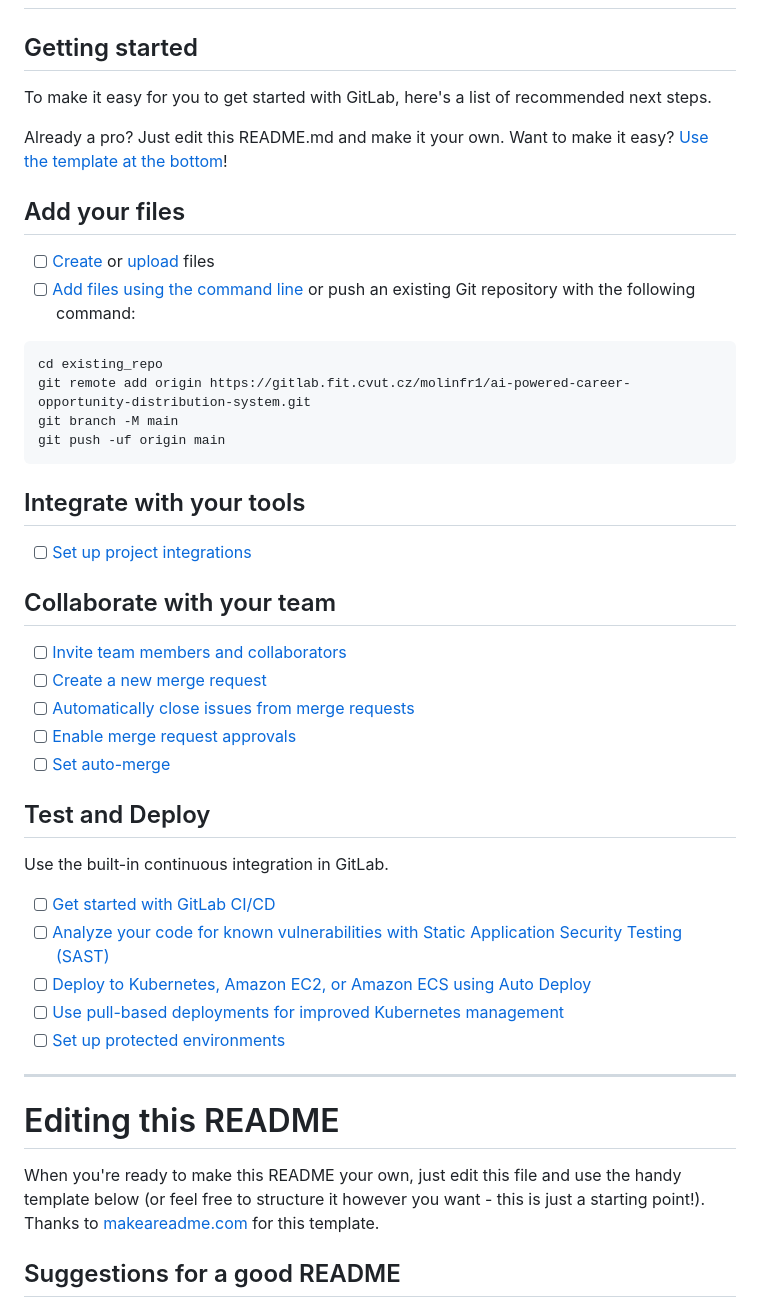
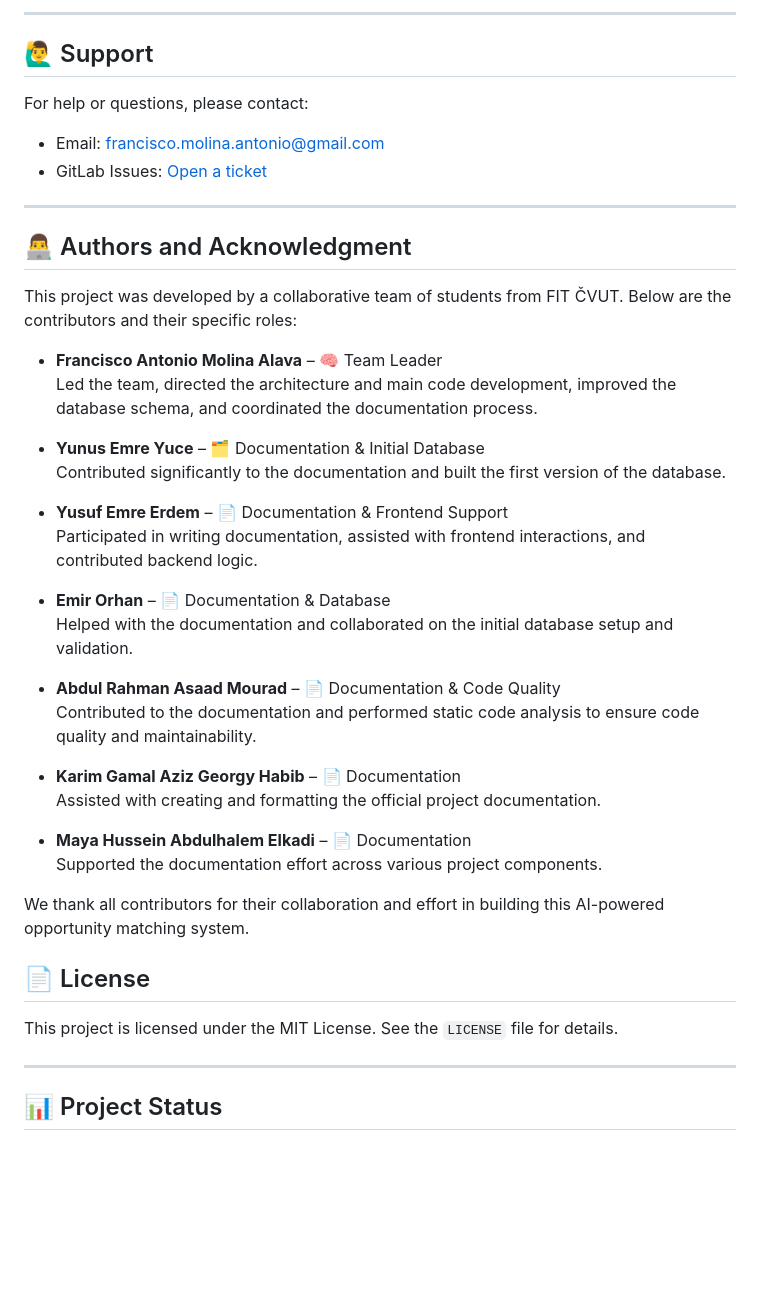
Before and after one commit to Fama1201/ai-powered-career-opportunity-distribution-system, a Markdown page: README.md, the part around the change printed below. Rendered like a GitHub page; blank space fills up the shorter version.

````diff
--- a/README.md
+++ b/README.md
@@ -2,51 +139,47 @@
+---
+
+## 🙋‍♂️ Support
+
+For help or questions, please contact:
+
+- Email: francisco.molina.antonio@gmail.com
+- GitLab Issues: [Open a ticket](https://gitlab.fit.cvut.cz/molinfr1/ai-powered-career-opportunity-distribution-system/-/issues)
+
+---
+
+## 👨‍💻 Authors and Acknowledgment
+
+This project was developed by a collaborative team of students from FIT ČVUT. Below are the contributors and their specific roles:
+
+- **Francisco Antonio Molina Alava** – 🧠 Team Leader
+  Led the team, directed the architecture and main code development, improved the database schema, and coordinated the documentation process.
+
+- **Yunus Emre Yuce** – 🗂️ Documentation & Initial Database
+  Contributed significantly to the documentation and built the first version of the database.
+
+- **Yusuf Emre Erdem** – 📄 Documentation & Frontend Support
+  Participated in writing documentation, assisted with frontend interactions, and contributed backend logic.
+
+- **Emir Orhan** – 📄 Documentation & Database
+  Helped with the documentation and collaborated on the initial database setup and validation.
+
+- **Abdul Rahman Asaad Mourad** – 📄 Documentation & Code Quality
+  Contributed to the documentation and performed static code analysis to ensure code quality and maintainability.
+
+- **Karim Gamal Aziz Georgy Habib** – 📄 Documentation
+  Assisted with creating and formatting the official project documentation.
+
+- **Maya Hussein Abdulhalem Elkadi** – 📄 Documentation
+  Supported the documentation effort across various project components.
+
+We thank all contributors for their collaboration and effort in building this AI-powered opportunity matching system.
 
 
+## 📄 License
 
-## Getting started
+This project is licensed under the MIT License. See the `LICENSE` file for details.
 
-To make it easy for you to get started with GitLab, here's a list of recommended next steps.
+---
 
-Already a pro? Just edit this README.md and make it your own. Want to make it easy? [Use the template at the bottom](#editing-this-readme)!
+## 📊 Project Status
 
-## Add your files
-
-- [ ] [Create](https://docs.gitlab.com/ee/user/project/repository/web_editor.html#create-a-file) or [upload](https://docs.gitlab.com/ee/user/project/repository/web_editor.html#upload-a-file) files
-- [ ] [Add files using the command line](https://docs.gitlab.com/topics/git/add_files/#add-files-to-a-git-repository) or push an existing Git repository with the following command:
-
-```
-cd existing_repo
-git remote add origin https://gitlab.fit.cvut.cz/molinfr1/ai-powered-career-opportunity-distribution-system.git
-git branch -M main
-git push -uf origin main
-```
-
-## Integrate with your tools
-
-- [ ] [Set up project integrations](https://gitlab.fit.cvut.cz/molinfr1/ai-powered-career-opportunity-distribution-system/-/settings/integrations)
-
-## Collaborate with your team
-
-- [ ] [Invite team members and collaborators](https://docs.gitlab.com/ee/user/project/members/)
-- [ ] [Create a new merge request](https://docs.gitlab.com/ee/user/project/merge_requests/creating_merge_requests.html)
-- [ ] [Automatically close issues from merge requests](https://docs.gitlab.com/ee/user/project/issues/managing_issues.html#closing-issues-automatically)
-- [ ] [Enable merge request approvals](https://docs.gitlab.com/ee/user/project/merge_requests/approvals/)
-- [ ] [Set auto-merge](https://docs.gitlab.com/user/project/merge_requests/auto_merge/)
-
-## Test and Deploy
-
-Use the built-in continuous integration in GitLab.
-
-- [ ] [Get started with GitLab CI/CD](https://docs.gitlab.com/ee/ci/quick_start/)
-- [ ] [Analyze your code for known vulnerabilities with Static Application Security Testing (SAST)](https://docs.gitlab.com/ee/user/application_security/sast/)
-- [ ] [Deploy to Kubernetes, Amazon EC2, or Amazon ECS using Auto Deploy](https://docs.gitlab.com/ee/topics/autodevops/requirements.html)
-- [ ] [Use pull-based deployments for improved Kubernetes management](https://docs.gitlab.com/ee/user/clusters/agent/)
-- [ ] [Set up protected environments](https://docs.gitlab.com/ee/ci/environments/protected_environments.html)
-
-***
-
-# Editing this README
-
-When you're ready to make this README your own, just edit this file and use the handy template below (or feel free to structure it however you want - this is just a starting point!). Thanks to [makeareadme.com](https://www.makeareadme.com/) for this template.
-
-## Suggestions for a good README
-
````
Also changed, not shown: other parts of README.md (+140 -42 lines).
